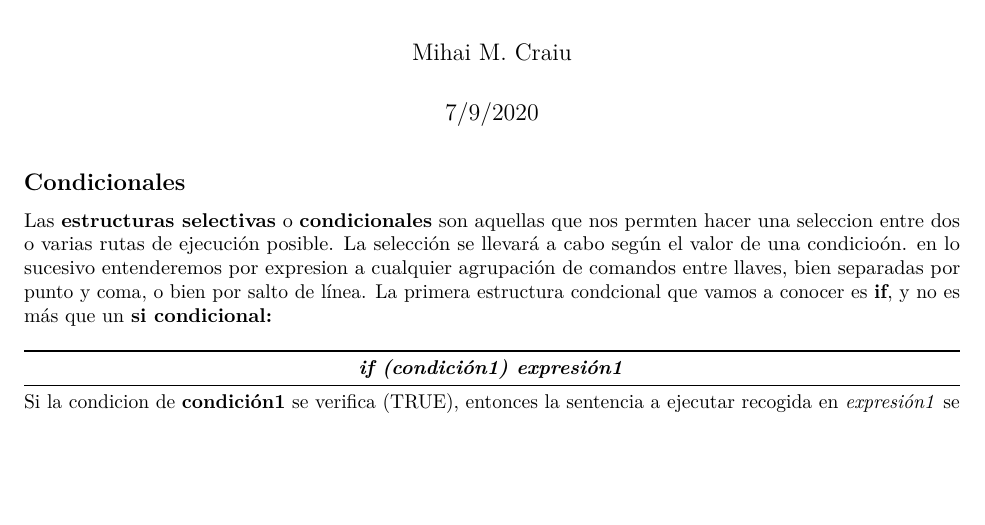
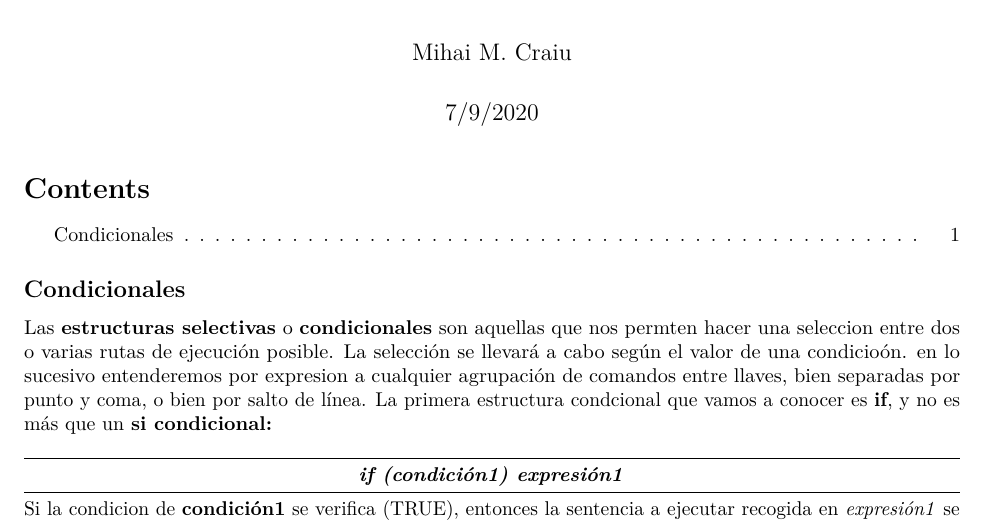
Before and after one commit to MihaiCraiu/Introduccion_Programacion_R, an R Markdown document (Introduccion a la Programacion en R.Rmd): part of page 1 of 2, cut so that both start at the same text, the shorter picture padded with empty space. Rendered offline with R 4.5, knitr and Pandoc, then LaTeX, with nearby package versions.

Commit message:
table of contents

```diff
--- a/Introduccion a la Programacion en R.Rmd
+++ b/Introduccion a la Programacion en R.Rmd
@@ -2,7 +2,10 @@
 title: "Introducción a la Programación en R"
 author: "Mihai M. Craiu"
 date: "7/9/2020"
-output: pdf_document
+output:
+    pdf_document:
+        toc: true
+        toc_depth: 2
 ---
 
 ## Condicionales
```
Also changed, not shown: Introduccion-a-la-Programacion-en-R.pdf.
